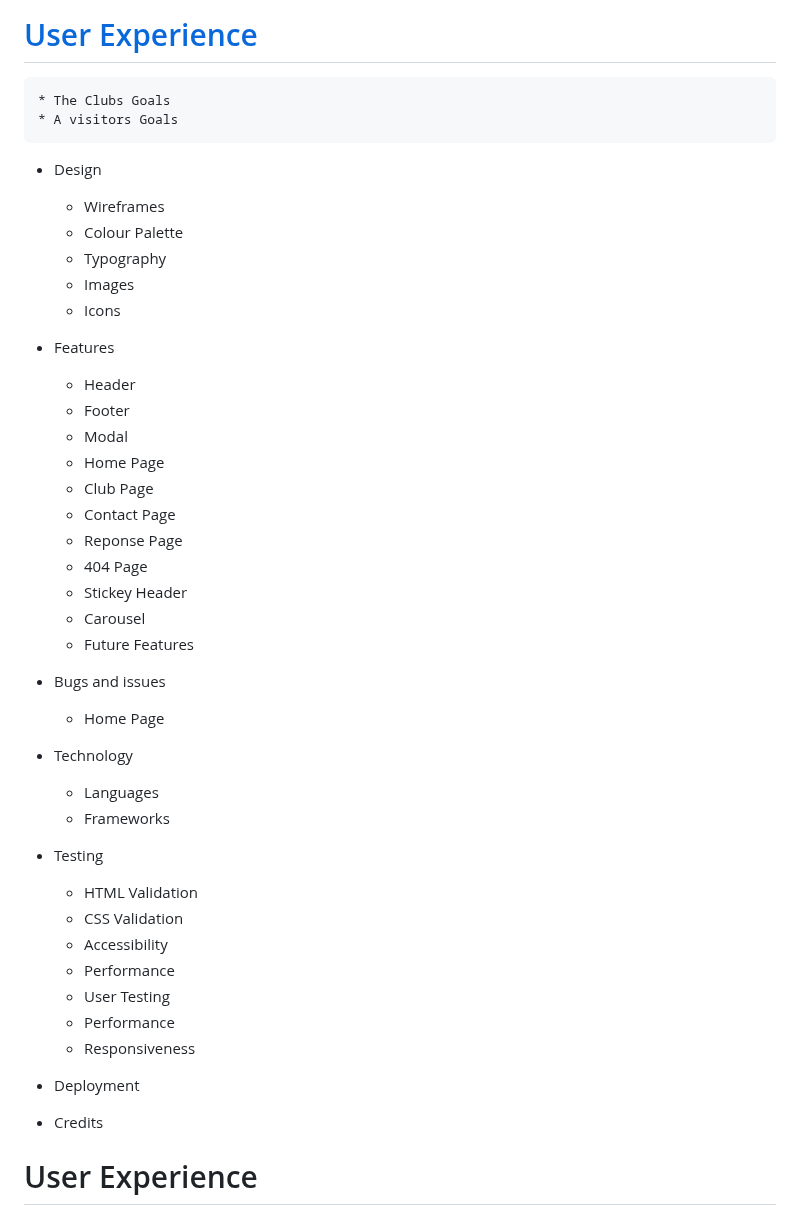
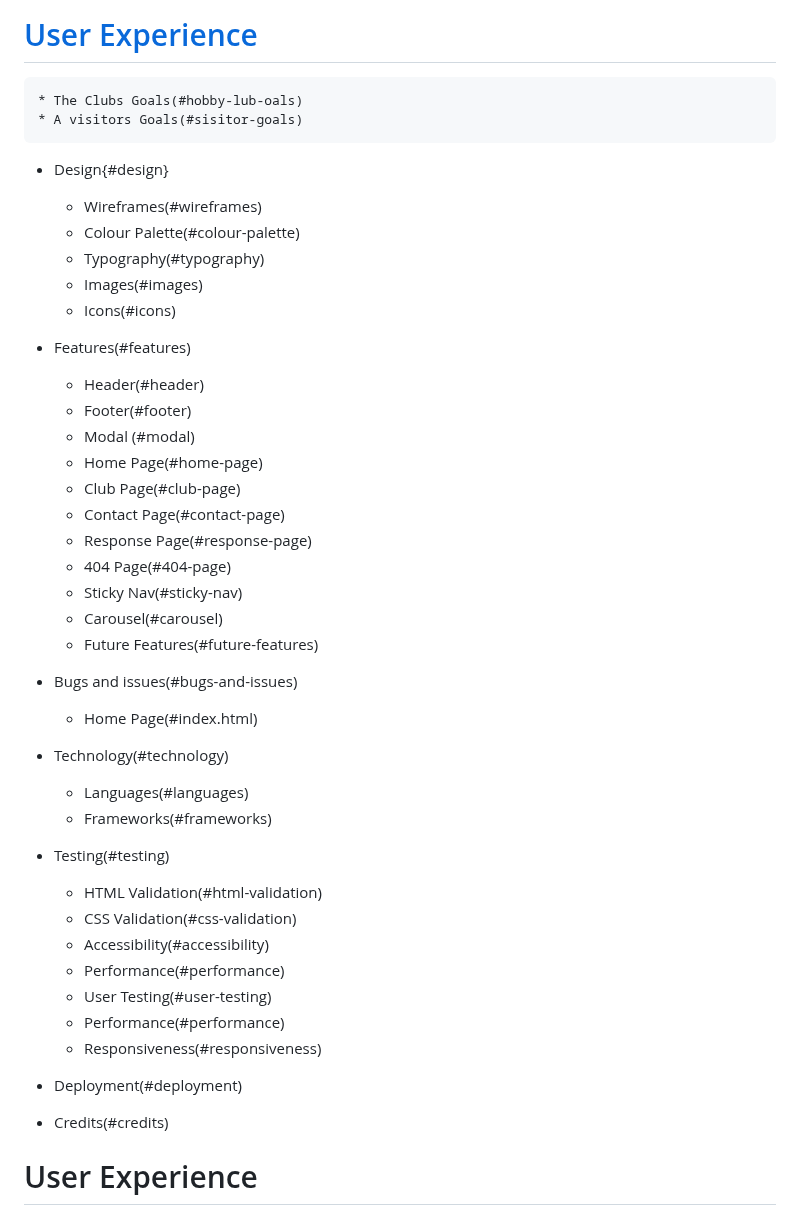
Before and after one commit to monkphin/nlaw, a Markdown page: README.md, the part around the change. Drawn GitHub-style.

```diff
--- a/README.md
+++ b/README.md
@@ -9,48 +9,48 @@ A website created for the first milestone project for Code Institutes full stack
 # Contents
 
 # [User Experience](#user-experience)
-    * The Clubs Goals
-    * A visitors Goals
+    * The Clubs Goals(#hobby-lub-oals)
+    * A visitors Goals(#sisitor-goals)
 
-* Design
-    * Wireframes
-    * Colour Palette
-    * Typography
-    * Images
-    * Icons
+* Design{#design}
+    * Wireframes(#wireframes)
+    * Colour Palette(#colour-palette)
+    * Typography(#typography)
+    * Images(#images)
+    * Icons(#icons)
 
-* Features
-    * Header
-    * Footer
-    * Modal
-    * Home Page
-    * Club Page
-    * Contact Page
-    * Reponse Page
-    * 404 Page
-    * Stickey Header
-    * Carousel
-    * Future Features
+* Features(#features)
+    * Header(#header)
+    * Footer(#footer)
+    * Modal (#modal)
+    * Home Page(#home-page)
+    * Club Page(#club-page)
+    * Contact Page(#contact-page)
+    * Response Page(#response-page)
+    * 404 Page(#404-page)
+    * Sticky Nav(#sticky-nav)
+    * Carousel(#carousel)
+    * Future Features(#future-features)
 
-* Bugs and issues
-    * Home Page
+* Bugs and issues(#bugs-and-issues)
+    * Home Page(#index.html)
 
-* Technology
-    * Languages
-    * Frameworks
+* Technology(#technology)
+    * Languages(#languages)
+    * Frameworks(#frameworks)
 
-* Testing
-    * HTML Validation
-    * CSS Validation
-    * Accessibility
-    * Performance
-    * User Testing
-    * Performance
-    * Responsiveness
+* Testing(#testing)
+    * HTML Validation(#html-validation)
+    * CSS Validation(#css-validation)
+    * Accessibility(#accessibility)
+    * Performance(#performance)
+    * User Testing(#user-testing)
+    * Performance(#performance)
+    * Responsiveness(#responsiveness)
 
-* Deployment
+* Deployment(#deployment)
 
-* Credits
+* Credits(#credits)
 
 # User Experience
 
```
